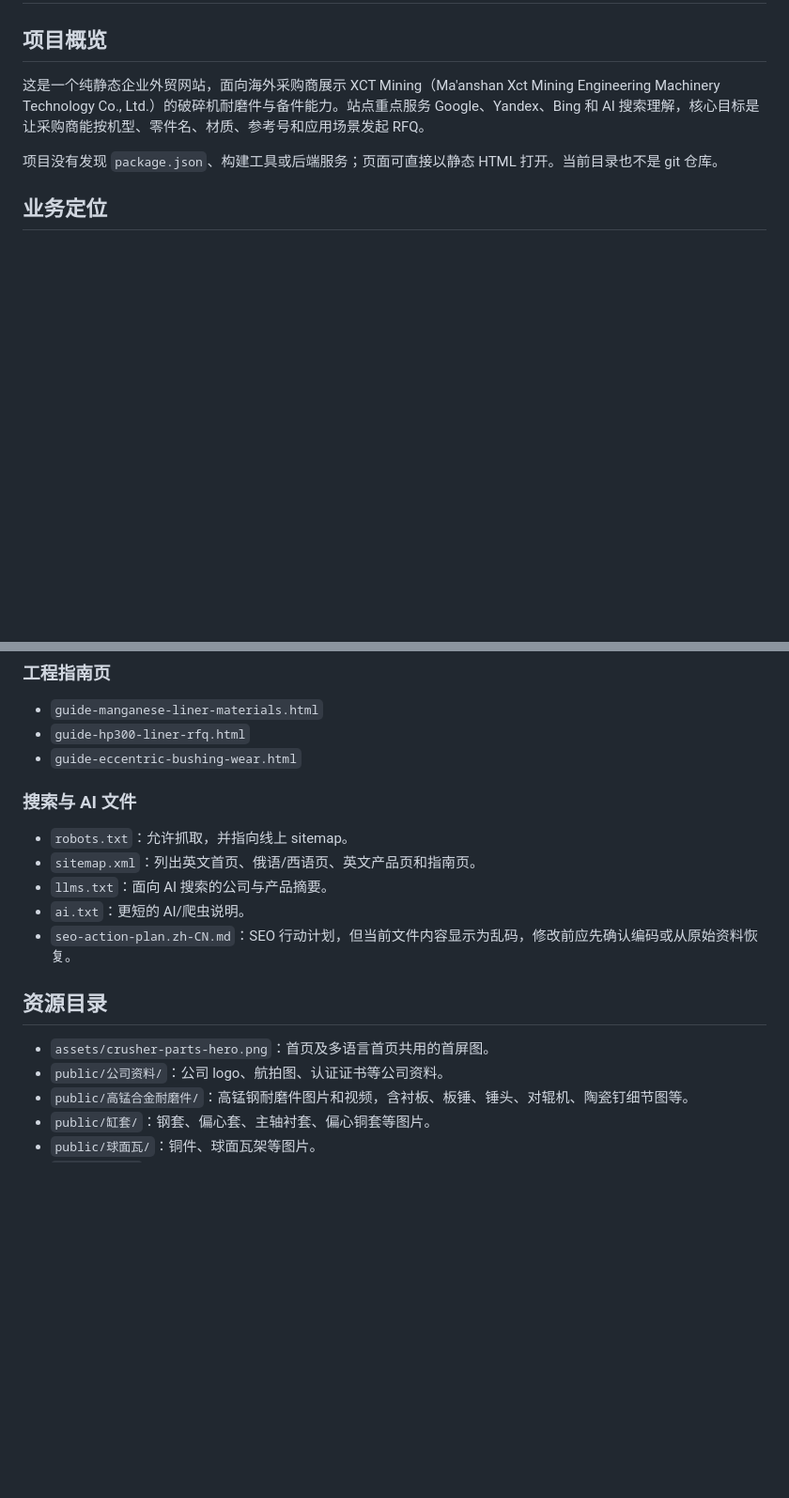
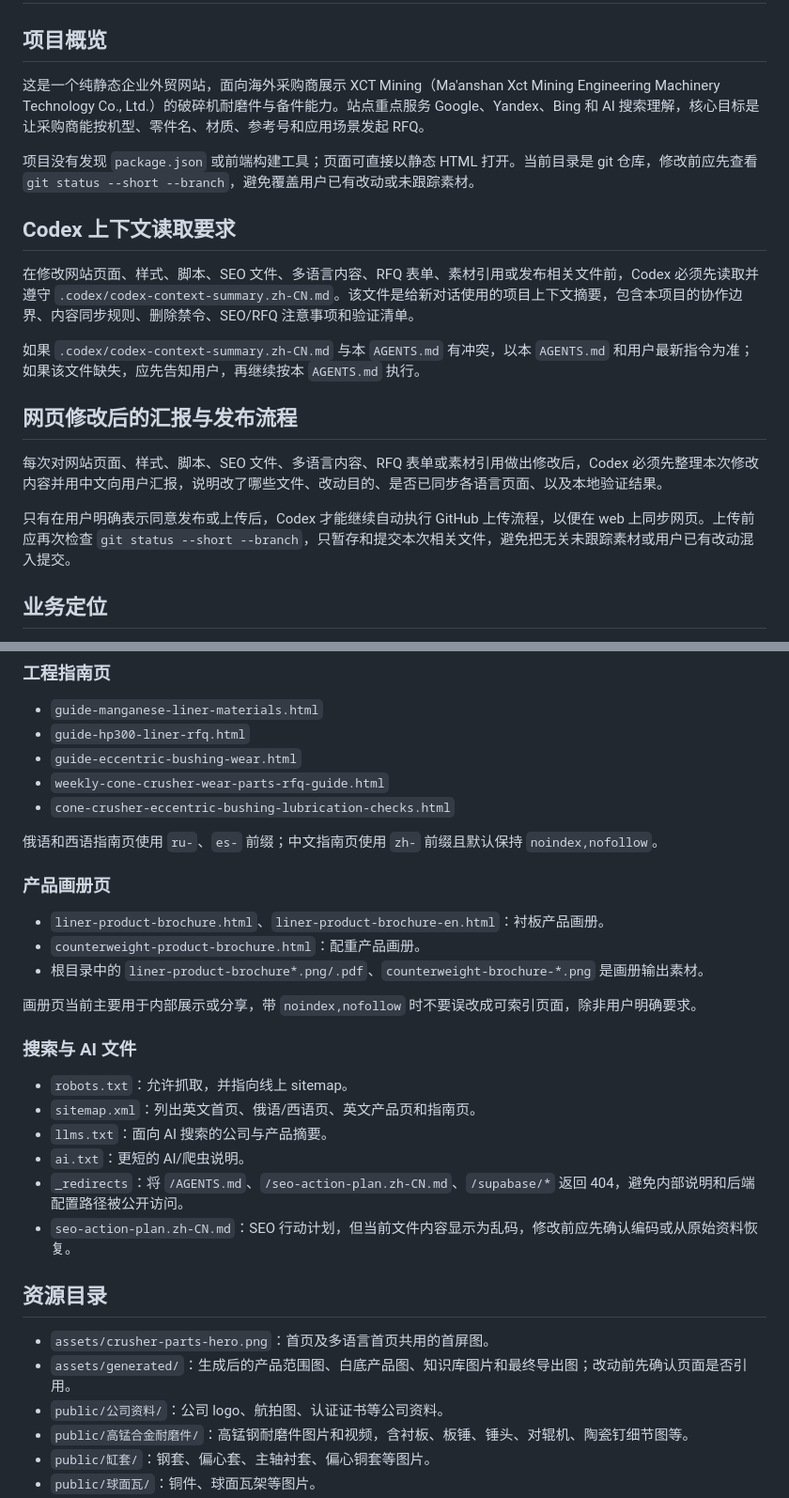
Before and after one commit to xctmining-oss/webside, a Markdown page: AGENTS.md, 2 parts joined by grey strips. Shown at 94% size. Drawn GitHub-style; blank space fills up the shorter version.

```diff
--- a/AGENTS.md
+++ b/AGENTS.md
@@ -4,7 +4,19 @@
 
 这是一个纯静态企业外贸网站，面向海外采购商展示 XCT Mining（Ma'anshan Xct Mining Engineering Machinery Technology Co., Ltd.）的破碎机耐磨件与备件能力。站点重点服务 Google、Yandex、Bing 和 AI 搜索理解，核心目标是让采购商能按机型、零件名、材质、参考号和应用场景发起 RFQ。
 
-项目没有发现 `package.json`、构建工具或后端服务；页面可直接以静态 HTML 打开。当前目录也不是 git 仓库。
+项目没有发现 `package.json` 或前端构建工具；页面可直接以静态 HTML 打开。当前目录是 git 仓库，修改前应先查看 `git status --short --branch`，避免覆盖用户已有改动或未跟踪素材。
+
+## Codex 上下文读取要求
+
+在修改网站页面、样式、脚本、SEO 文件、多语言内容、RFQ 表单、素材引用或发布相关文件前，Codex 必须先读取并遵守 `.codex/codex-context-summary.zh-CN.md`。该文件是给新对话使用的项目上下文摘要，包含本项目的协作边界、内容同步规则、删除禁令、SEO/RFQ 注意事项和验证清单。
+
+如果 `.codex/codex-context-summary.zh-CN.md` 与本 `AGENTS.md` 有冲突，以本 `AGENTS.md` 和用户最新指令为准；如果该文件缺失，应先告知用户，再继续按本 `AGENTS.md` 执行。
+
+## 网页修改后的汇报与发布流程
+
+每次对网站页面、样式、脚本、SEO 文件、多语言内容、RFQ 表单或素材引用做出修改后，Codex 必须先整理本次修改内容并用中文向用户汇报，说明改了哪些文件、改动目的、是否已同步各语言页面、以及本地验证结果。
+
+只有在用户明确表示同意发布或上传后，Codex 才能继续自动执行 GitHub 上传流程，以便在 web 上同步网页。上传前应再次检查 `git status --short --branch`，只暂存和提交本次相关文件，避免把无关未跟踪素材或用户已有改动混入提交。
 
 ## 业务定位
 
@@ -75,6 +102,18 @@
 - `guide-manganese-liner-materials.html`
 - `guide-hp300-liner-rfq.html`
 - `guide-eccentric-bushing-wear.html`
+- `weekly-cone-crusher-wear-parts-rfq-guide.html`
+- `cone-crusher-eccentric-bushing-lubrication-checks.html`
+
+俄语和西语指南页使用 `ru-`、`es-` 前缀；中文指南页使用 `zh-` 前缀且默认保持 `noindex,nofollow`。
+
+### 产品画册页
+
+- `liner-product-brochure.html`、`liner-product-brochure-en.html`：衬板产品画册。
+- `counterweight-product-brochure.html`：配重产品画册。
+- 根目录中的 `liner-product-brochure*.png/.pdf`、`counterweight-brochure-*.png` 是画册输出素材。
+
+画册页当前主要用于内部展示或分享，带 `noindex,nofollow` 时不要误改成可索引页面，除非用户明确要求。
 
 ### 搜索与 AI 文件
 
@@ -82,11 +121,13 @@
 - `sitemap.xml`：列出英文首页、俄语/西语页、英文产品页和指南页。
 - `llms.txt`：面向 AI 搜索的公司与产品摘要。
 - `ai.txt`：更短的 AI/爬虫说明。
+- `_redirects`：将 `/AGENTS.md`、`/seo-action-plan.zh-CN.md`、`/supabase/*` 返回 404，避免内部说明和后端配置路径被公开访问。
 - `seo-action-plan.zh-CN.md`：SEO 行动计划，但当前文件内容显示为乱码，修改前应先确认编码或从原始资料恢复。
 
 ## 资源目录
 
 - `assets/crusher-parts-hero.png`：首页及多语言首页共用的首屏图。
+- `assets/generated/`：生成后的产品范围图、白底产品图、知识库图片和最终导出图；改动前先确认页面是否引用。
 - `public/公司资料/`：公司 logo、航拍图、认证证书等公司资料。
 - `public/高锰合金耐磨件/`：高锰钢耐磨件图片和视频，含衬板、板锤、锤头、对辊机、陶瓷钉细节图等。
 - `public/缸套/`：钢套、偏心套、主轴衬套、偏心铜套等图片。
```
Also changed, not shown: other parts of AGENTS.md (+40 -1 lines), .codex/codex-context-summary.zh-CN.md (added, +252 -0 lines).
